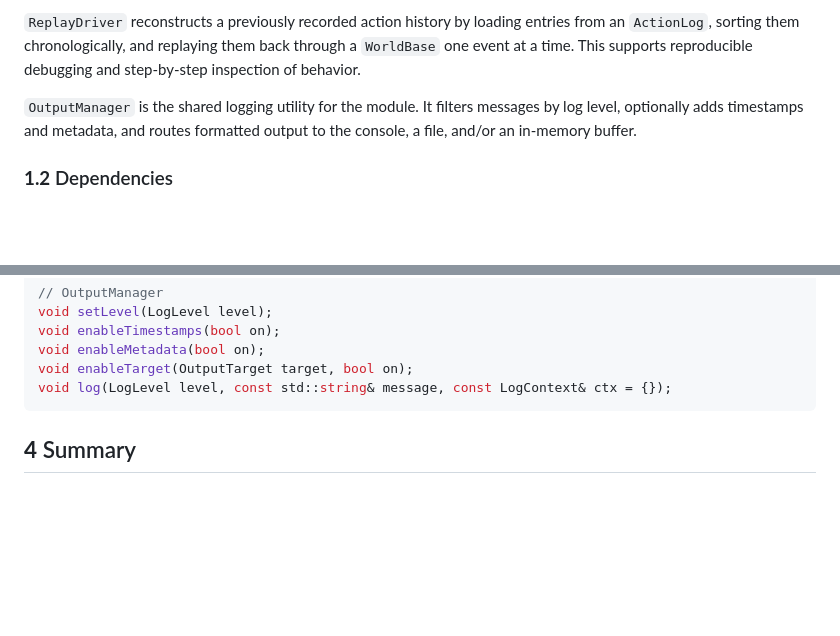
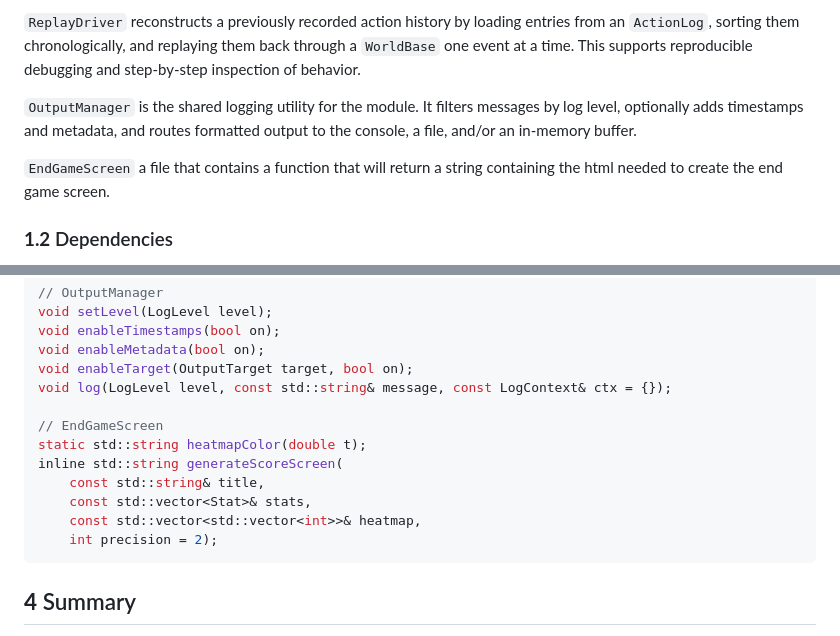
Before and after one commit to CSE498/Spring2026-CompanyC, a Markdown page: docs/modules/DataAnalytics.md, 2 parts joined by grey strips. Rendered like a GitHub page; blank space fills up the shorter version.

Commit message:
Updated documentation

````diff
--- a/docs/modules/DataAnalytics.md
+++ b/docs/modules/DataAnalytics.md
@@ -26,6 +26,8 @@ The module is centered around five utilities located in `source/tools`.
 `ReplayDriver` reconstructs a previously recorded action history by loading entries from an `ActionLog`, sorting them chronologically, and replaying them back through a `WorldBase` one event at a time. This supports reproducible debugging and step-by-step inspection of behavior.
 
 `OutputManager` is the shared logging utility for the module. It filters messages by log level, optionally adds timestamps and metadata, and routes formatted output to the console, a file, and/or an in-memory buffer.
+
+`EndGameScreen` a file that contains a function that will return a string containing the html needed to create the end game screen.
 
 ### **1.2** Dependencies
 
@@ -106,6 +108,14 @@ void enableTimestamps(bool on);
 void enableMetadata(bool on);
 void enableTarget(OutputTarget target, bool on);
 void log(LogLevel level, const std::string& message, const LogContext& ctx = {});
+
+// EndGameScreen
+static std::string heatmapColor(double t);
+inline std::string generateScoreScreen(
+    const std::string& title,
+    const std::vector<Stat>& stats,
+    const std::vector<std::vector<int>>& heatmap,
+    int precision = 2);
 ```
 
 ## **4** Summary
````
